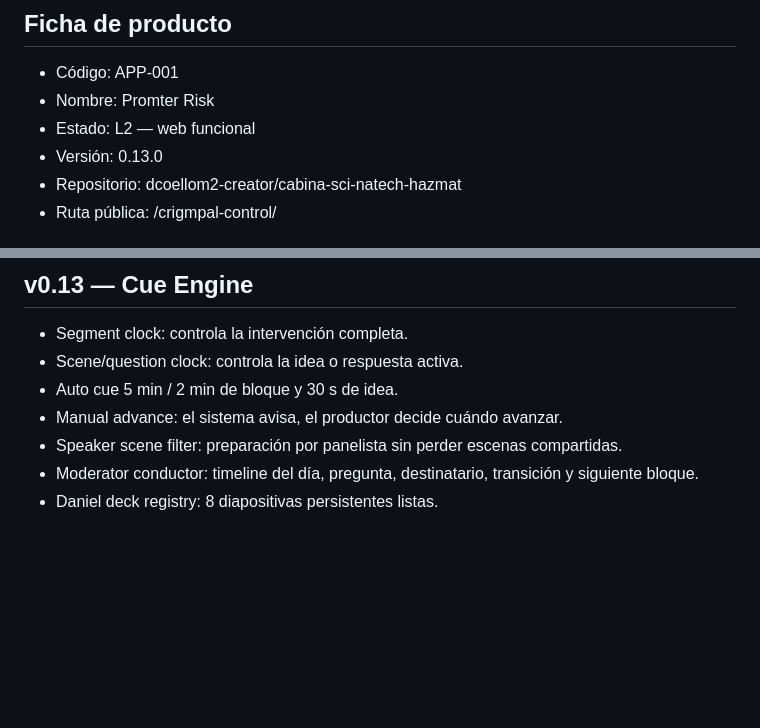
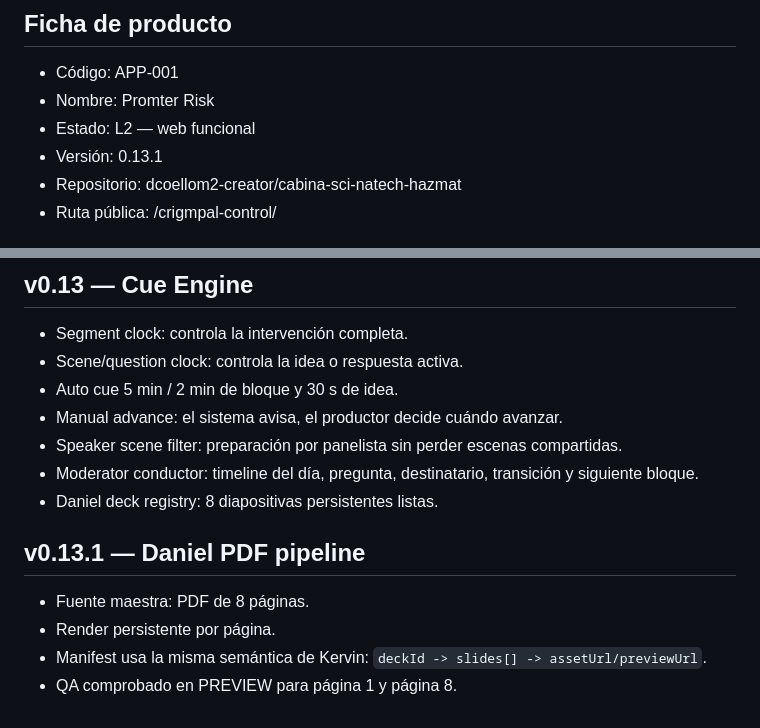
Before and after one commit to dcoellom2-creator/cabina-sci-natech-hazmat, a Markdown page: crigmpal-control/APP-001_PROMTER-RISK.md, 2 parts joined by grey strips. GitHub-like rendering; blank space fills up the shorter version.

Commit message:
Actualizar APP-001 a v0.13.1

```diff
--- a/crigmpal-control/APP-001_PROMTER-RISK.md
+++ b/crigmpal-control/APP-001_PROMTER-RISK.md
@@ -4,7 +4,7 @@
 - Código: APP-001
 - Nombre: Promter Risk
 - Estado: L2 — web funcional
-- Versión: 0.13.0
+- Versión: 0.13.1
 - Repositorio: dcoellom2-creator/cabina-sci-natech-hazmat
 - Ruta pública: /crigmpal-control/
 
@@ -182,3 +182,10 @@ Arquitectura final para el conversatorio:
 - Speaker scene filter: preparación por panelista sin perder escenas compartidas.
 - Moderator conductor: timeline del día, pregunta, destinatario, transición y siguiente bloque.
 - Daniel deck registry: 8 diapositivas persistentes listas.
+
+
+## v0.13.1 — Daniel PDF pipeline
+- Fuente maestra: PDF de 8 páginas.
+- Render persistente por página.
+- Manifest usa la misma semántica de Kervin: `deckId -> slides[] -> assetUrl/previewUrl`.
+- QA comprobado en PREVIEW para página 1 y página 8.
```
